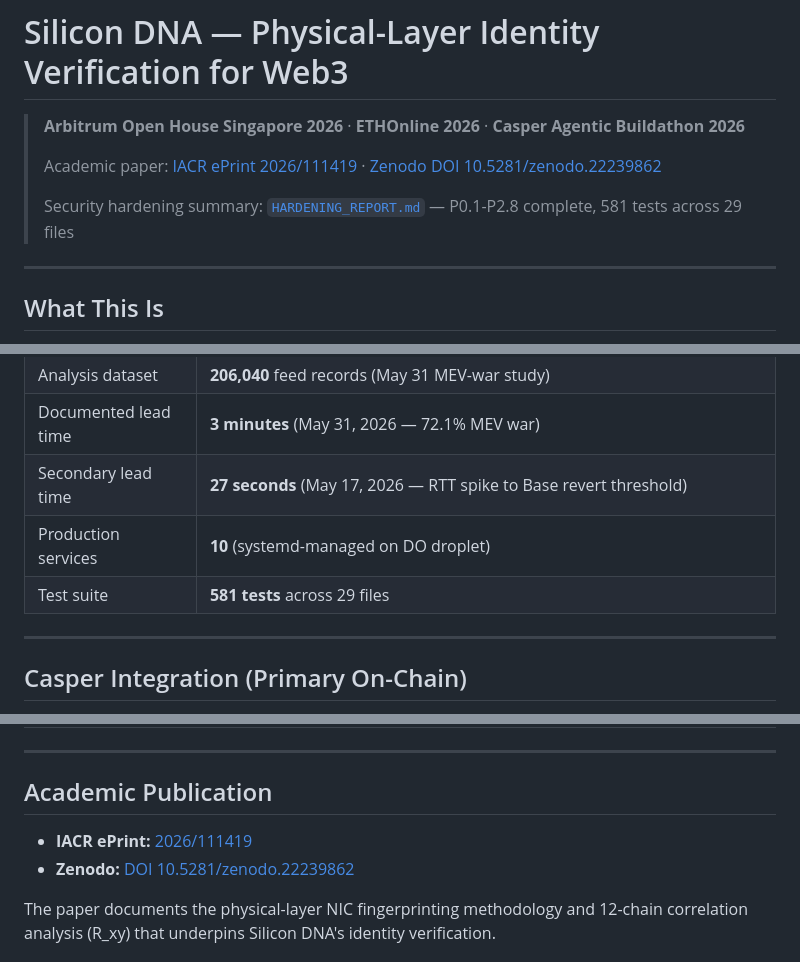
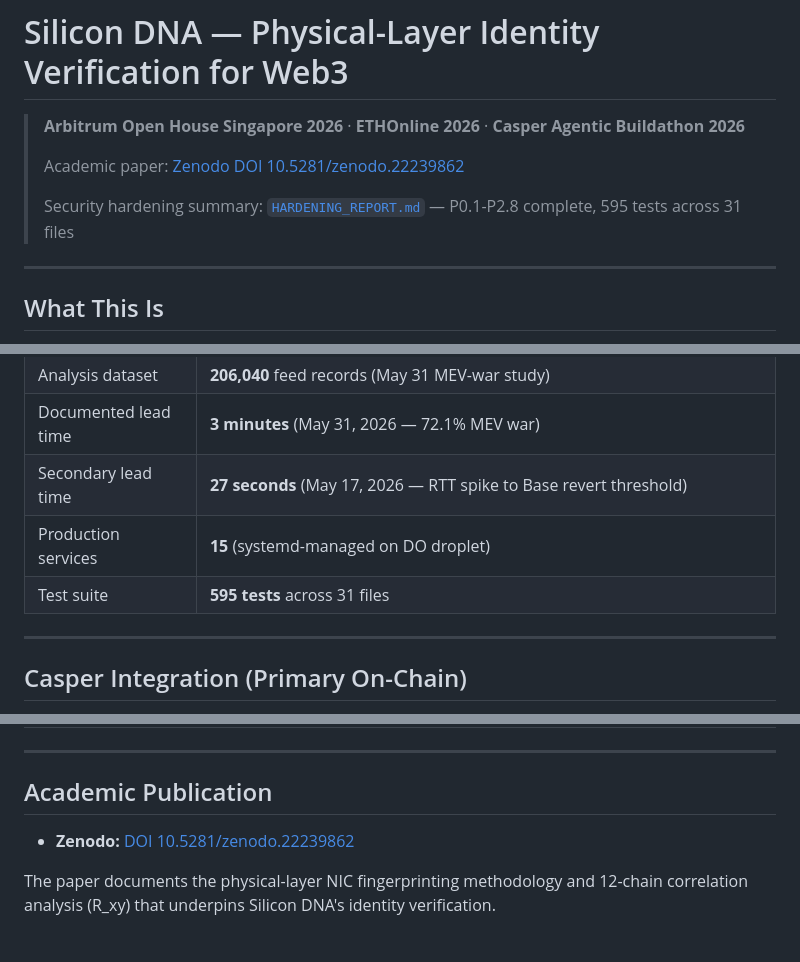
Before and after one commit to kant19801201behax5/silicon-dna-release, a Markdown page: README.md, 3 parts joined by grey strips. Rendered like a GitHub page.

Commit message:
docs: remove dead IACR link, fix test count 595/31
IACR ePrint 2026/111419 was rejected (Sep 1) — link returns 404.
Zenodo DOI 10.5281/zenodo.22239862 remains live.
Test count updated 581/29 → 595/31 to match production.

Co-Authored-By: Claude Opus 4.6 <noreply@anthropic.com>

```diff
--- a/README.md
+++ b/README.md
@@ -2,9 +2,9 @@
 
 > **Arbitrum Open House Singapore 2026** · **ETHOnline 2026** · **Casper Agentic Buildathon 2026**
 >
-> Academic paper: [IACR ePrint 2026/111419](https://eprint.iacr.org/2026/111419) · [Zenodo DOI 10.5281/zenodo.22239862](https://doi.org/10.5281/zenodo.22239862)
+> Academic paper: [Zenodo DOI 10.5281/zenodo.22239862](https://doi.org/10.5281/zenodo.22239862)
 >
-> Security hardening summary: [`HARDENING_REPORT.md`](HARDENING_REPORT.md) — P0.1-P2.8 complete, 581 tests across 29 files
+> Security hardening summary: [`HARDENING_REPORT.md`](HARDENING_REPORT.md) — P0.1-P2.8 complete, 595 tests across 31 files
 
 ---
 
@@ -168,8 +168,8 @@ Full analysis with raw data: [`proof/mev_war_2026-05-31.md`](proof/mev_war_2026-
 | Analysis dataset | **206,040** feed records (May 31 MEV-war study) |
 | Documented lead time | **3 minutes** (May 31, 2026 — 72.1% MEV war) |
 | Secondary lead time | **27 seconds** (May 17, 2026 — RTT spike to Base revert threshold) |
-| Production services | **10** (systemd-managed on DO droplet) |
-| Test suite | **581 tests** across 29 files |
+| Production services | **15** (systemd-managed on DO droplet) |
+| Test suite | **595 tests** across 31 files |
 
 ---
 
@@ -294,7 +294,6 @@ curl https://rtt.phoenix-ai.work/api/public-feed
 
 ## Academic Publication
 
-- **IACR ePrint:** [2026/111419](https://eprint.iacr.org/2026/111419)
 - **Zenodo:** [DOI 10.5281/zenodo.22239862](https://doi.org/10.5281/zenodo.22239862)
 
 The paper documents the physical-layer NIC fingerprinting methodology and 12-chain correlation analysis (R_xy) that underpins Silicon DNA's identity verification.
```
